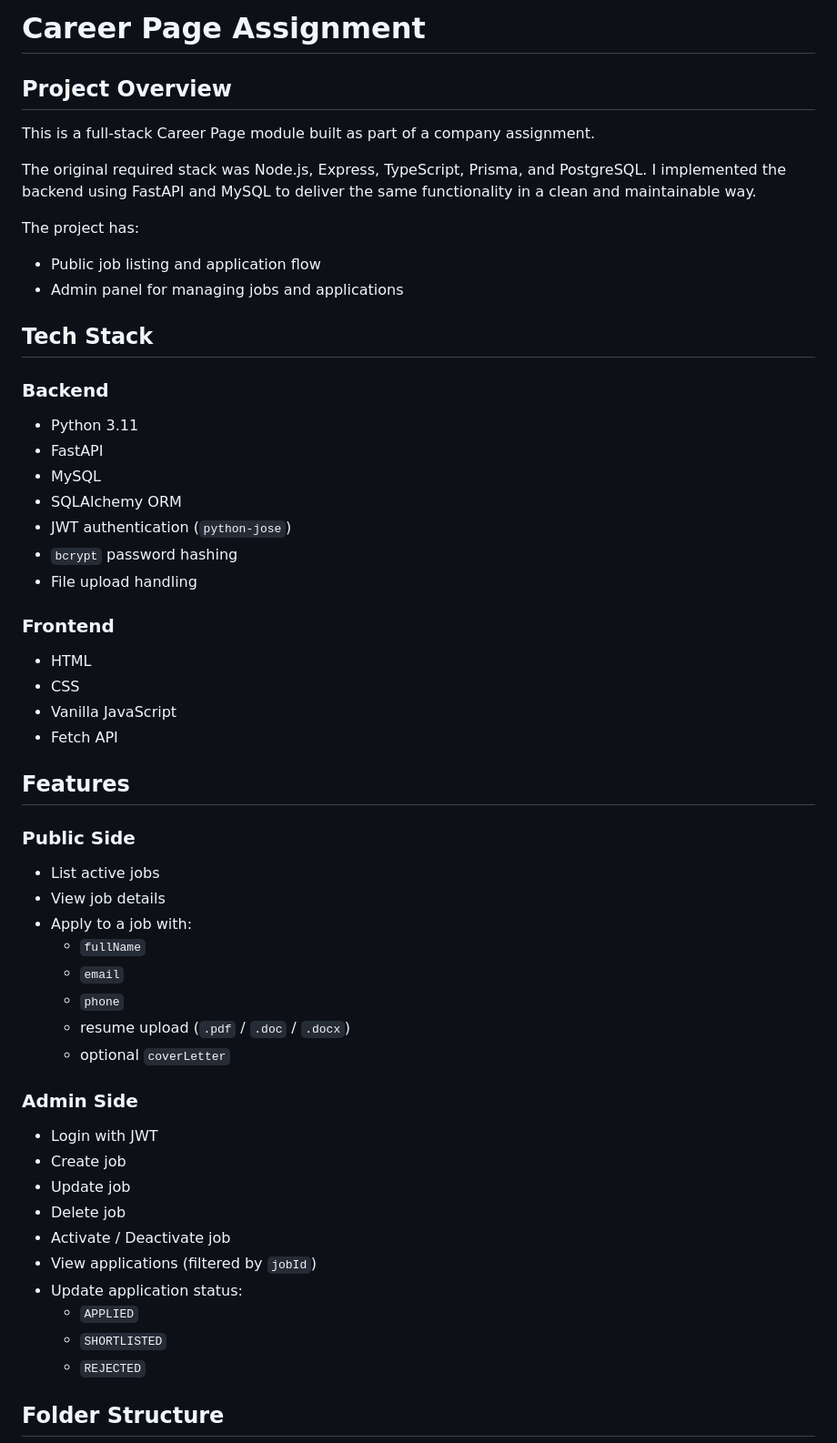
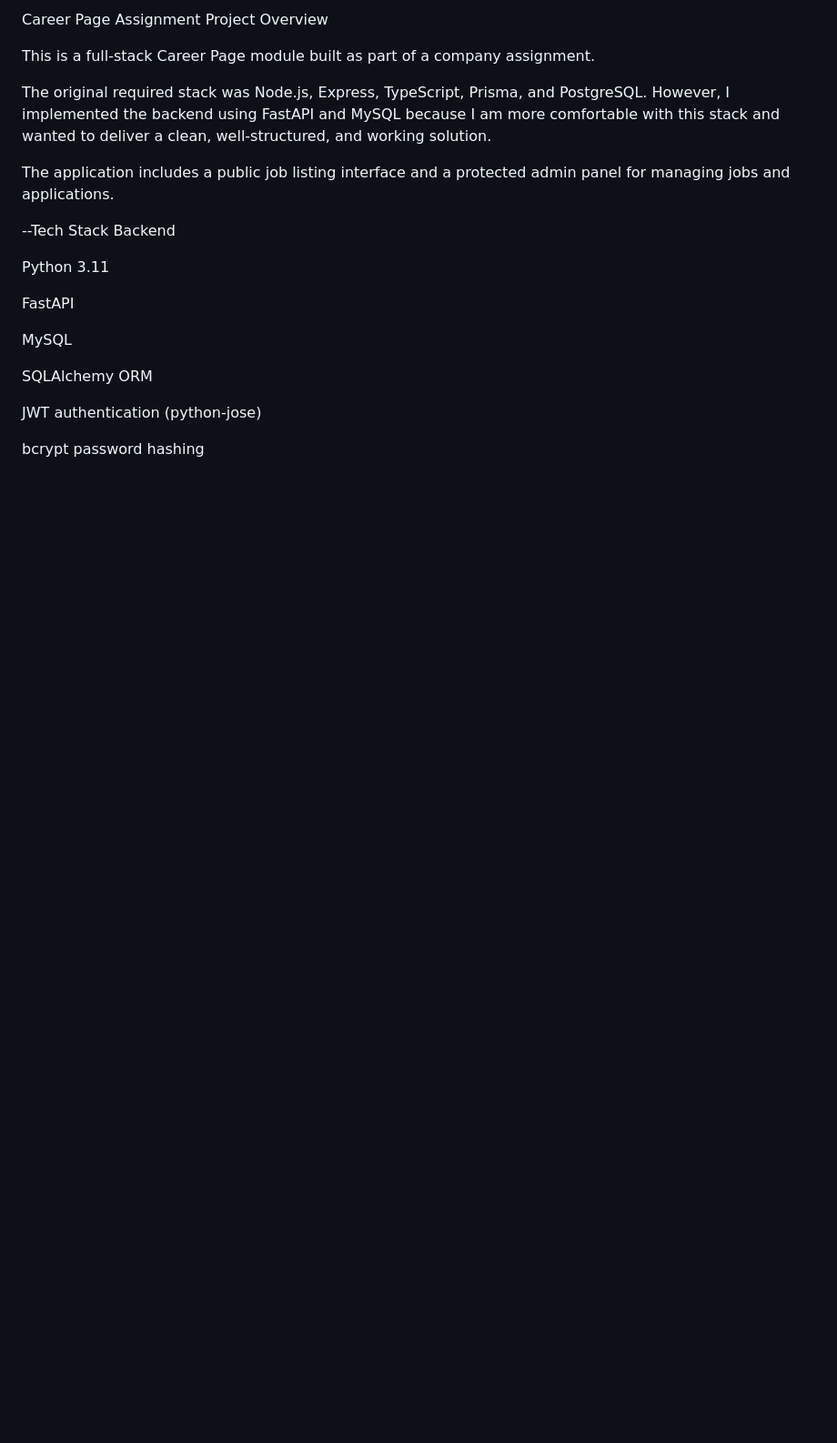
Before and after one commit to satyakrishna162001/career-portal, a Markdown page: README.md, the part around one of its changes. Shown at 91% size. Rendered like a GitHub page; blank space fills up the shorter version.

```diff
--- a/README.md
+++ b/README.md
@@ -1,54 +1,25 @@
-# Career Page Assignment
+Career Page Assignment
+Project Overview
 
-## Project Overview
 This is a full-stack Career Page module built as part of a company assignment.
 
-The original required stack was Node.js, Express, TypeScript, Prisma, and PostgreSQL. I implemented the backend using FastAPI and MySQL to deliver the same functionality in a clean and maintainable way.
+The original required stack was Node.js, Express, TypeScript, Prisma, and PostgreSQL.
+However, I implemented the backend using FastAPI and MySQL because I am more comfortable with this stack and wanted to deliver a clean, well-structured, and working solution.
 
-The project has:
-- Public job listing and application flow
-- Admin panel for managing jobs and applications
+The application includes a public job listing interface and a protected admin panel for managing jobs and applications.
 
-## Tech Stack
+--Tech Stack
+Backend
 
-### Backend
-- Python 3.11
-- FastAPI
-- MySQL
-- SQLAlchemy ORM
-- JWT authentication (`python-jose`)
-- `bcrypt` password hashing
-- File upload handling
+Python 3.11
 
-### Frontend
-- HTML
-- CSS
-- Vanilla JavaScript
-- Fetch API
+FastAPI
 
-## Features
+MySQL
 
-### Public Side
-- List active jobs
-- View job details
-- Apply to a job with:
-  - `fullName`
-  - `email`
-  - `phone`
-  - resume upload (`.pdf` / `.doc` / `.docx`)
-  - optional `coverLetter`
+SQLAlchemy ORM
 
-### Admin Side
-- Login with JWT
-- Create job
-- Update job
-- Delete job
-- Activate / Deactivate job
-- View applications (filtered by `jobId`)
-- Update application status:
-  - `APPLIED`
-  - `SHORTLISTED`
-  - `REJECTED`
+JWT authentication (python-jose)
 
-## Folder Structure
+bcrypt password hashing
 
```
Also changed, not shown: other parts of README.md (+192 -93 lines).
